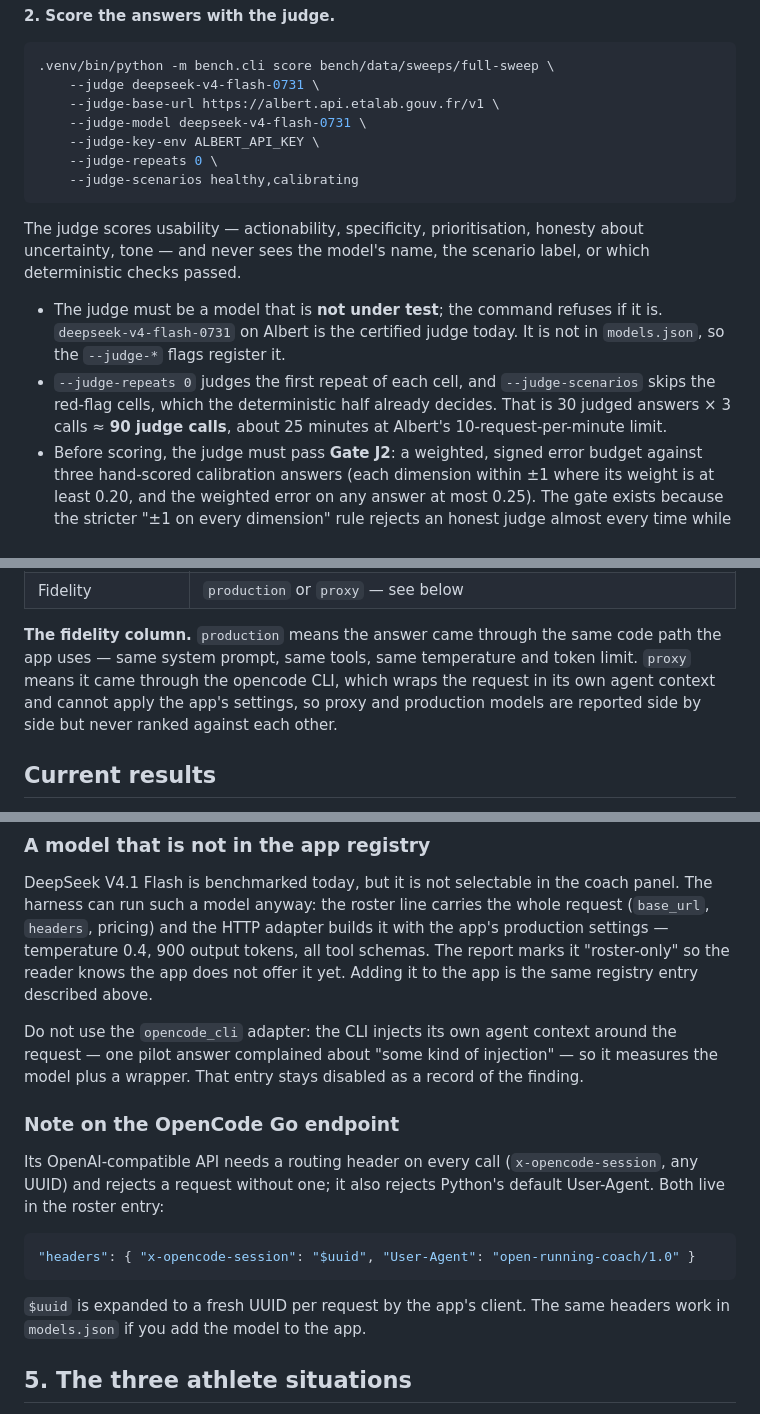
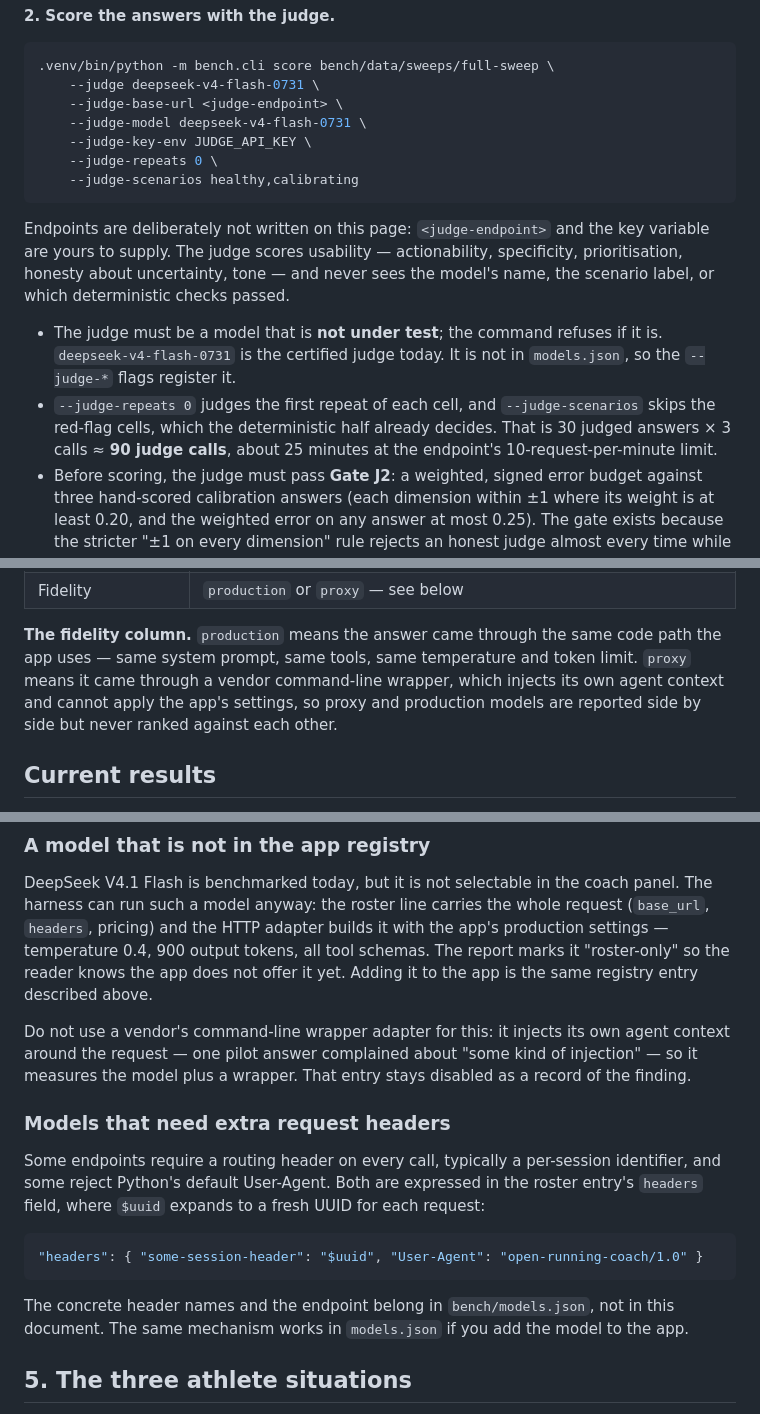
Before and after one commit to MathisCertenais/open-running-coach, a Markdown page: docs/AI_BENCHMARK.md, 3 parts joined by grey strips. Drawn GitHub-style.

Commit message:
docs(bench): no endpoint URLs or vendor names on the benchmark page
The page is about model answers, not about suppliers. Commands now take the
judge endpoint as a placeholder, and the roster is named as the only place
where concrete endpoints and routing headers live. Provider-specific wording
is replaced by neutral terms (local model, vendor wrapper, endpoint).

````diff
--- a/docs/AI_BENCHMARK.md
+++ b/docs/AI_BENCHMARK.md
@@ -54,24 +54,25 @@ id. A mismatch is refused later.
 ```bash
 .venv/bin/python -m bench.cli score bench/data/sweeps/full-sweep \
     --judge deepseek-v4-flash-0731 \
-    --judge-base-url https://albert.api.etalab.gouv.fr/v1 \
+    --judge-base-url <judge-endpoint> \
     --judge-model deepseek-v4-flash-0731 \
-    --judge-key-env ALBERT_API_KEY \
+    --judge-key-env JUDGE_API_KEY \
     --judge-repeats 0 \
     --judge-scenarios healthy,calibrating
 ```
 
-The judge scores usability — actionability, specificity, prioritisation, honesty
-about uncertainty, tone — and never sees the model's name, the scenario label, or
-which deterministic checks passed.
+Endpoints are deliberately not written on this page: `<judge-endpoint>` and the
+key variable are yours to supply. The judge scores usability — actionability,
+specificity, prioritisation, honesty about uncertainty, tone — and never sees the
+model's name, the scenario label, or which deterministic checks passed.
 
 - The judge must be a model that is **not under test**; the command refuses if it
-  is. `deepseek-v4-flash-0731` on Albert is the certified judge today. It is not
-  in `models.json`, so the `--judge-*` flags register it.
+  is. `deepseek-v4-flash-0731` is the certified judge today. It is not in
+  `models.json`, so the `--judge-*` flags register it.
 - `--judge-repeats 0` judges the first repeat of each cell, and `--judge-scenarios`
   skips the red-flag cells, which the deterministic half already decides. That is
-  30 judged answers × 3 calls ≈ **90 judge calls**, about 25 minutes at Albert's
-  10-request-per-minute limit.
+  30 judged answers × 3 calls ≈ **90 judge calls**, about 25 minutes at the
+  endpoint's 10-request-per-minute limit.
 - Before scoring, the judge must pass **Gate J2**: a weighted, signed error budget
   against three hand-scored calibration answers (each dimension within ±1 where
   its weight is at least 0.20, and the weighted error on any answer at most 0.25).
@@ -137,9 +138,9 @@ that answer's **R** and fails its gate.
 
 **The fidelity column.** `production` means the answer came through the same code
 path the app uses — same system prompt, same tools, same temperature and token
-limit. `proxy` means it came through the opencode CLI, which wraps the request in
-its own agent context and cannot apply the app's settings, so proxy and
-production models are reported side by side but never ranked against each other.
+limit. `proxy` means it came through a vendor command-line wrapper, which injects
+its own agent context and cannot apply the app's settings, so proxy and production
+models are reported side by side but never ranked against each other.
 
 ## Current results
 
@@ -208,23 +209,25 @@ app's production settings — temperature 0.4, 900 output tokens, all tool schem
 The report marks it "roster-only" so the reader knows the app does not offer it
 yet. Adding it to the app is the same registry entry described above.
 
-Do not use the `opencode_cli` adapter: the CLI injects its own agent context
-around the request — one pilot answer complained about "some kind of injection" —
-so it measures the model plus a wrapper. That entry stays disabled as a record of
-the finding.
+Do not use a vendor's command-line wrapper adapter for this: it injects its own
+agent context around the request — one pilot answer complained about "some kind of
+injection" — so it measures the model plus a wrapper. That entry stays disabled as
+a record of the finding.
 
-### Note on the OpenCode Go endpoint
+### Models that need extra request headers
 
-Its OpenAI-compatible API needs a routing header on every call
-(`x-opencode-session`, any UUID) and rejects a request without one; it also
-rejects Python's default User-Agent. Both live in the roster entry:
+Some endpoints require a routing header on every call, typically a per-session
+identifier, and some reject Python's default User-Agent. Both are expressed in the
+roster entry's `headers` field, where `$uuid` expands to a fresh UUID for each
+request:
 
 ```json
-"headers": { "x-opencode-session": "$uuid", "User-Agent": "open-running-coach/1.0" }
+"headers": { "some-session-header": "$uuid", "User-Agent": "open-running-coach/1.0" }
 ```
 
-`$uuid` is expanded to a fresh UUID per request by the app's client. The same
-headers work in `models.json` if you add the model to the app.
+The concrete header names and the endpoint belong in `bench/models.json`, not in
+this document. The same mechanism works in `models.json` if you add the model to
+the app.
 
 ## 5. The three athlete situations
 
````
Also changed, not shown: other parts of docs/AI_BENCHMARK.md (+2 -2 lines).
